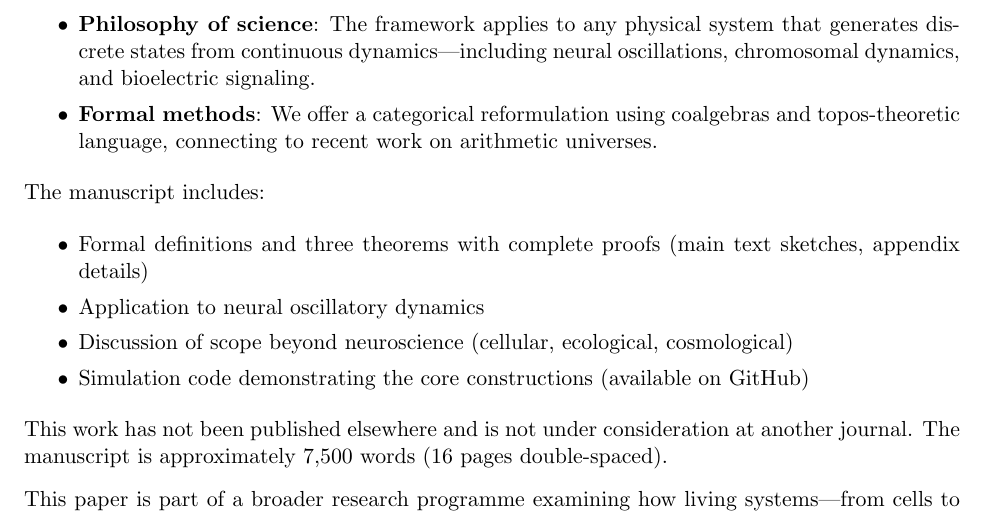
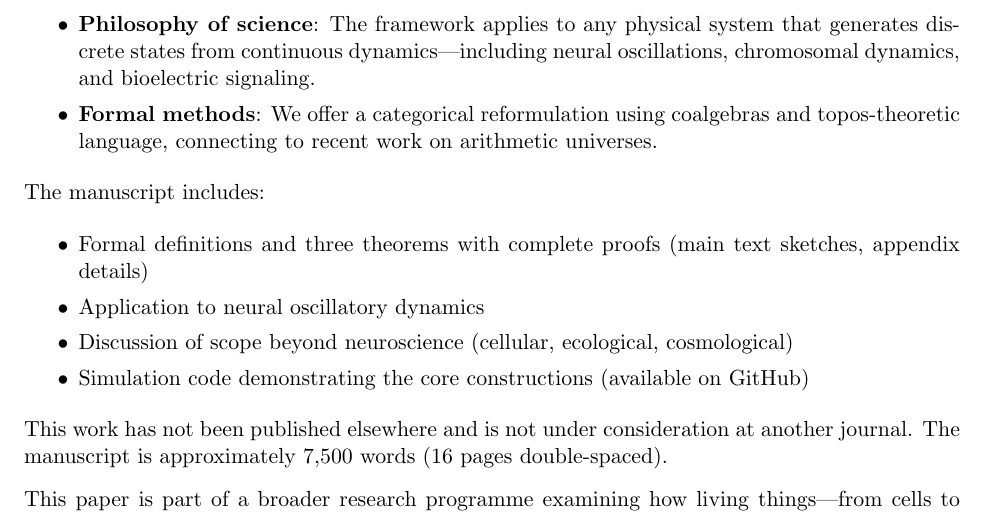
Before and after one commit to todd866/oscillatory-incompleteness, a LaTeX letter (cover_letter.tex): part of page 1 of 2, cut so that both start at the same text. Compiled offline with pdfLaTeX.

Commit message:
Cover letter: 'living things' not 'living systems'

```diff
--- a/cover_letter.tex
+++ b/cover_letter.tex
@@ -35,7 +35,7 @@ The manuscript includes:
 
 This work has not been published elsewhere and is not under consideration at another journal. The manuscript is approximately 7,500 words (16 pages double-spaced).
 
-This paper is part of a broader research programme examining how living systems---from cells to brains---make decisions by forming discrete symbolic representations from high-dimensional continuous dynamics. I believe it will interest Synthese's readership in philosophy of mathematics, philosophy of science, and formal methods, offering a novel physical grounding for one of logic's most celebrated results.
+This paper is part of a broader research programme examining how living things---from cells to brains---make decisions by forming discrete symbolic representations from high-dimensional continuous dynamics. I believe it will interest Synthese's readership in philosophy of mathematics, philosophy of science, and formal methods, offering a novel physical grounding for one of logic's most celebrated results.
 
 \closing{Sincerely,}
 
```
Also changed, not shown: cover_letter.pdf.
